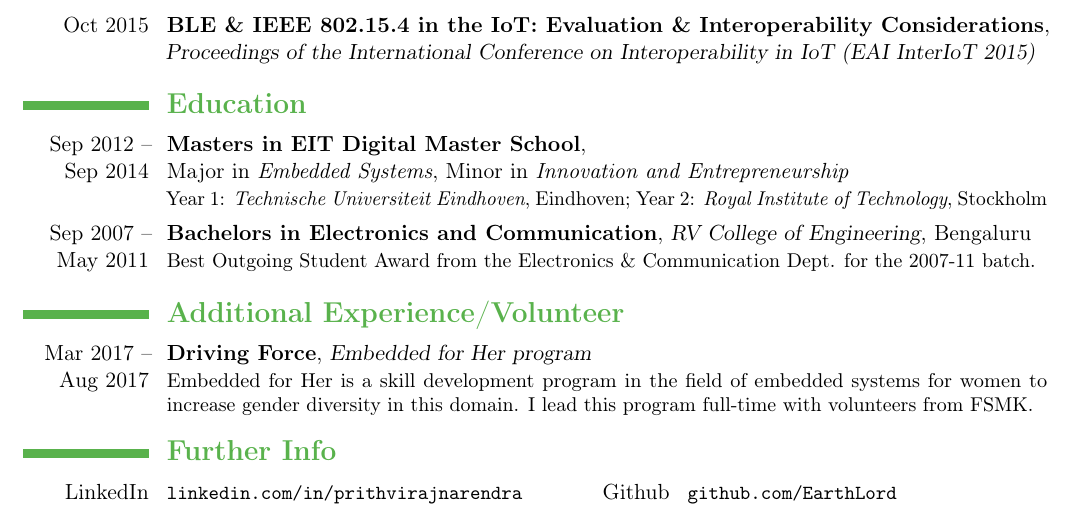
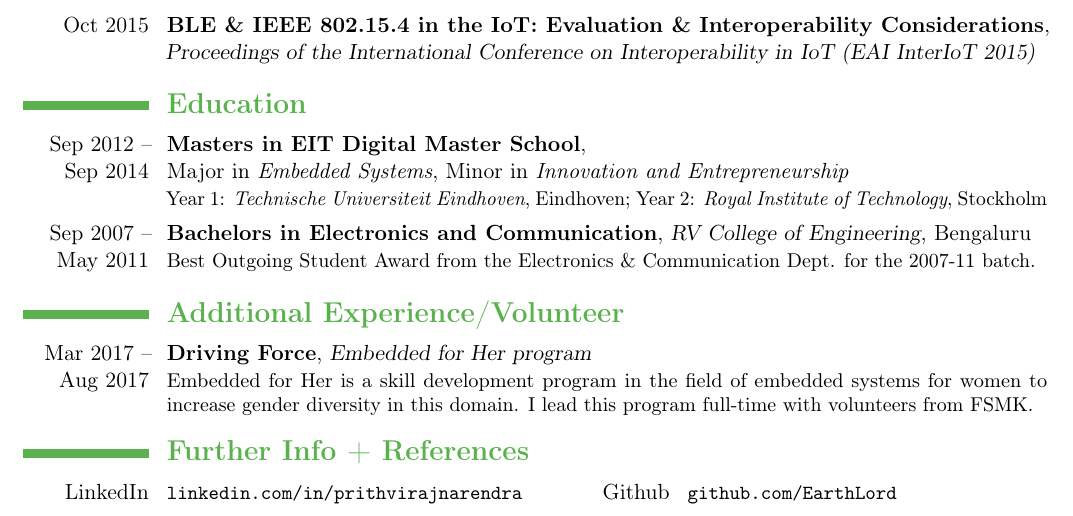
Before and after one commit to EarthLord/CV, a LaTeX CV (Prithvi_CV.tex): part of the page, cut so that both start at the same text. Compiled offline with pdfLaTeX.

Commit message:
Add references in the end section

```diff
--- a/Prithvi_CV.tex
+++ b/Prithvi_CV.tex
@@ -116,7 +116,7 @@
 \cventry{Mar 2017 -- Aug 2017}{Driving Force}{\href{embeddedforher.com}{Embedded for Her program}}{}{}{Embedded for Her is a skill development program in the field of embedded systems for women to increase gender diversity in this domain. I lead this program full-time with volunteers from \href{fsmk.org}{FSMK}. }
 
 %Section
-\section{\textbf{Further Info}}
+\section{\textbf{Further Info + References}}
 %\cvline{Birth}{\small 20/09/1989 \normalsize}
 %\cvline{Elance}{\small \url{<Link to profile>}\normalsize}
 \cvcomputer{LinkedIn}{\small \url{linkedin.com/in/prithvirajnarendra}\normalsize}{Github}{\small \url{github.com/EarthLord}\normalsize}
```
Also changed, not shown: Prithvi_CV.pdf.
